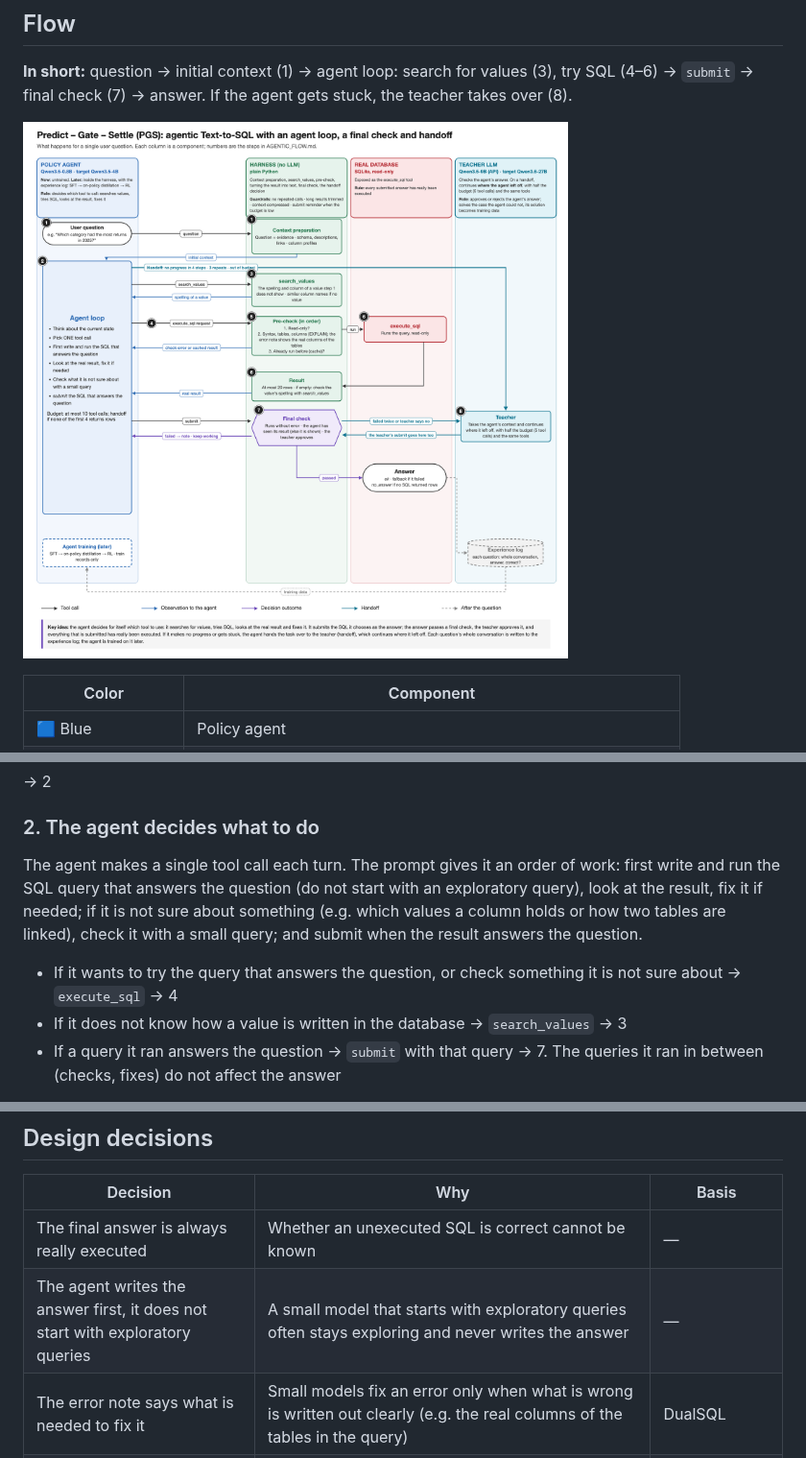
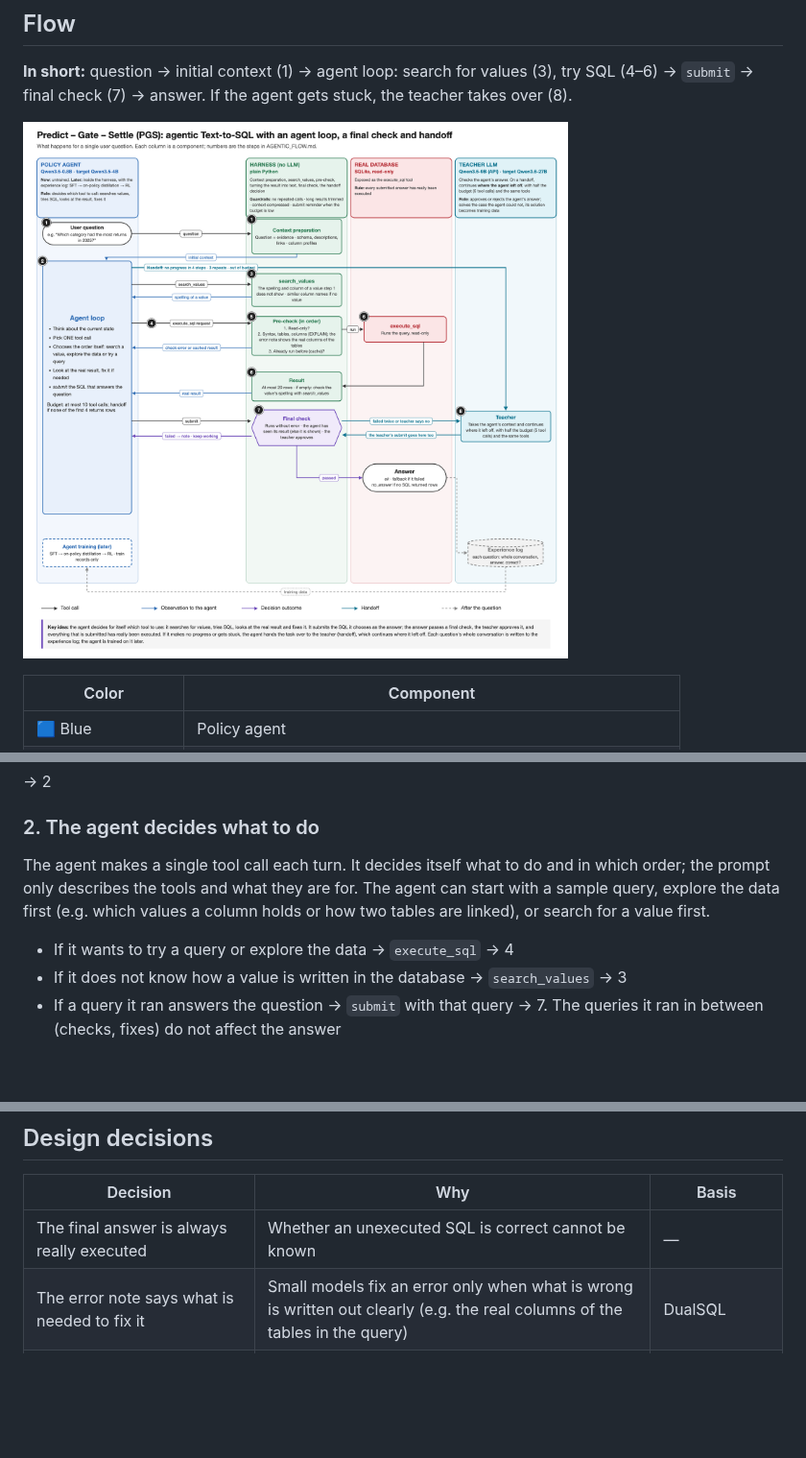
Before and after one commit to OnurAlp-Guvercin/SQLScout, a Markdown page: docs/en/AGENTIC_FLOW.md, 3 parts joined by grey strips. Shown at 96% size. Rendered like a GitHub page; pictures changed too: docs/PGS_flow_EN.png; blank space fills up the shorter version.

```diff
--- a/docs/en/AGENTIC_FLOW.md
+++ b/docs/en/AGENTIC_FLOW.md
@@ -85,8 +85,8 @@ In BIRD dev this context is at most ~12K tokens, well below the model's context
 
 ### 2. The agent decides what to do
 
-The agent makes a single tool call each turn. The prompt gives it an order of work: first write and run the SQL query that answers the question (do not start with an exploratory query), look at the result, fix it if needed; if it is not sure about something (e.g. which values a column holds or how two tables are linked), check it with a small query; and submit when the result answers the question.
-- If it wants to try the query that answers the question, or check something it is not sure about → `execute_sql` → 4
+The agent makes a single tool call each turn. It decides itself what to do and in which order; the prompt only describes the tools and what they are for. The agent can start with a sample query, explore the data first (e.g. which values a column holds or how two tables are linked), or search for a value first.
+- If it wants to try a query or explore the data → `execute_sql` → 4
 - If it does not know how a value is written in the database → `search_values` → 3
 - If a query it ran answers the question → `submit` with that query → 7. The queries it ran in between (checks, fixes) do not affect the answer
 
@@ -168,7 +168,6 @@ The harness does the handoff: no progress in the first 4 steps, the same call re
 | Decision | Why | Basis |
 |---|---|---|
 | The final answer is always really executed | Whether an unexecuted SQL is correct cannot be known | — |
-| The agent writes the answer first, it does not start with exploratory queries | A small model that starts with exploratory queries often stays exploring and never writes the answer | — |
 | The error note says what is needed to fix it | Small models fix an error only when what is wrong is written out clearly (e.g. the real columns of the tables in the query) | DualSQL |
 | Temperature 0; sampling when stuck | The most likely reply gives a more accurate single SQL; but the same input always gets the same reply, so after a rejected or repeated call the next step is sampled | — |
 | Results are compared with BIRD's official rule (result key) | "The same result" is defined in one place | BIRD |
```
Also changed, not shown: README.md (+1 -1 lines), docs/AGENTIC_FLOW.md (+2 -3 lines), docs/PGS_akis_TR.png, 3 other files.
